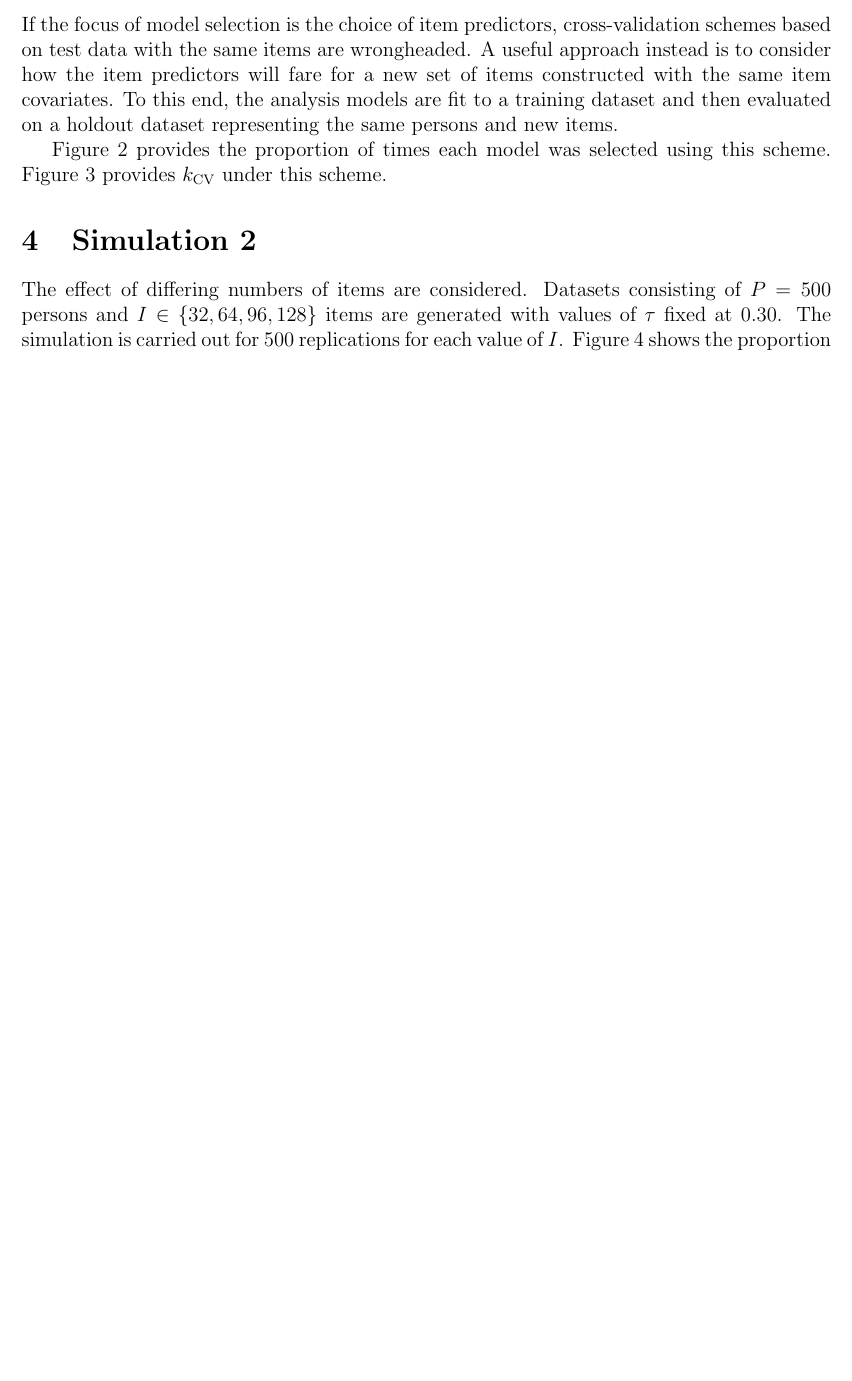
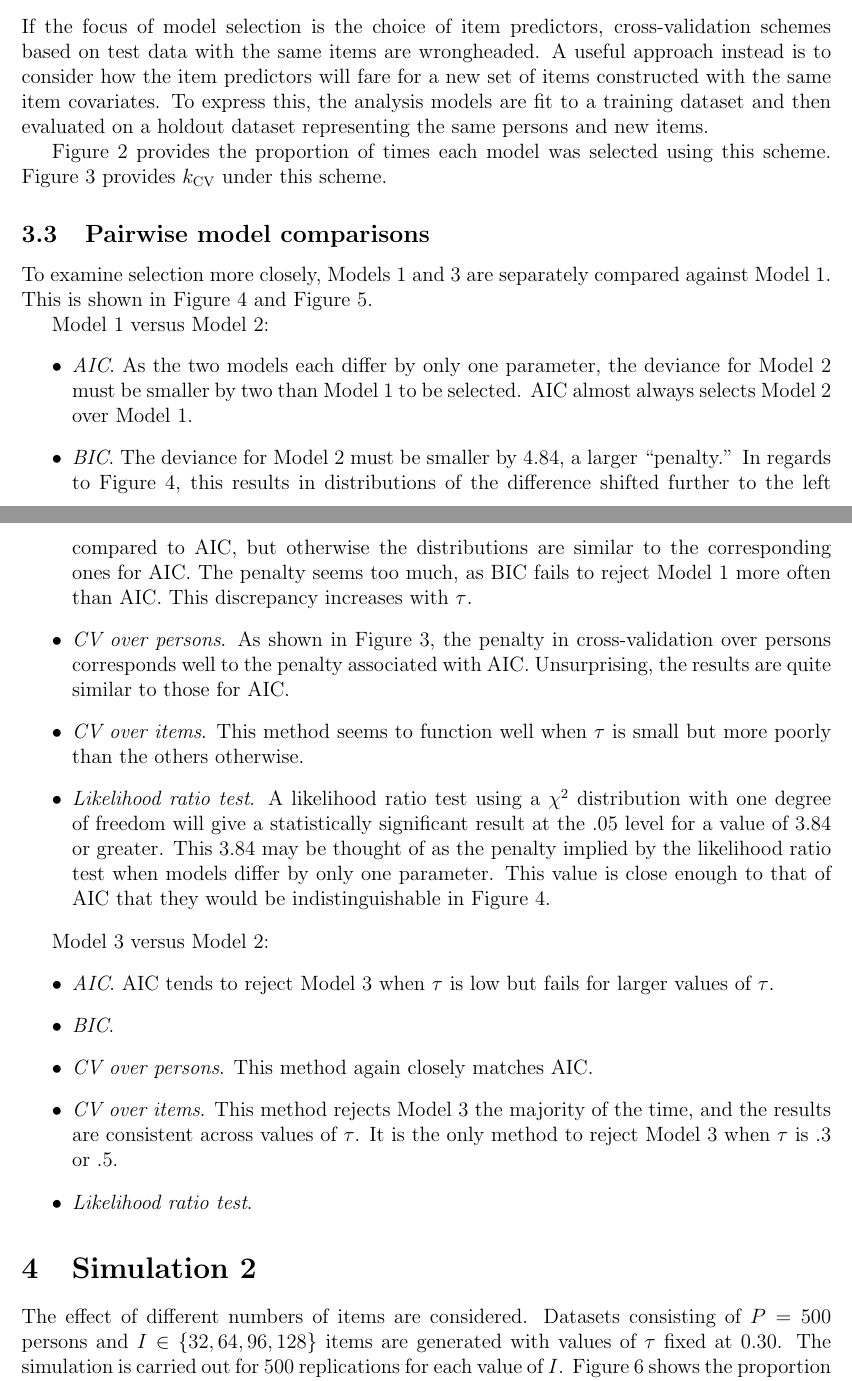
Before and after one commit to danielcfurr/Dissertation, a LaTeX document (chapter_2.tex): part of page 7 of 8 before the commit and two parts of pages 7 and 8 of 9 after it, the two joined at a grey line, cut so that both start at the same text, the shorter picture padded with empty space. Compiled offline with pdfLaTeX.

Commit message:
Add two-way comparisons to chapter 2

```diff
--- a/chapter_2.tex
+++ b/chapter_2.tex
@@ -171,10 +171,13 @@ In short, AIC performs poorly for model selection in this instance even though i
 
 \subsection{Holdout cross-validation for item predictors}
 
-If the focus of model selection is the choice of item predictors, cross-validation schemes based on test data with the same items are wrongheaded. A useful approach instead is to consider how the item predictors will fare for a new set of items constructed with the same item covariates. To this end, the analysis models are fit to a training dataset and then evaluated on a holdout dataset representing the same persons and new items.
+If the focus of model selection is the choice of item predictors, cross-validation schemes based on test data with the same items are wrongheaded. A useful approach instead is to consider how the item predictors will fare for a new set of items constructed with the same item covariates. To express this, the analysis models are fit to a training dataset and then evaluated on a holdout dataset representing the same persons and new items.
 
 Figure~\ref{fig:select-overtau} provides the proportion of times each model was selected using this scheme.
 Figure~\ref{fig:k-overtau} provides $k_\mathrm{CV}$ under this scheme.
 %Across all conditions, Model~2 is selected the majority of times. For $I=32$ items, larger values of $\tau$ are associated with a lower selection proportion for Model~2, while this trend is mitigated when $I=128$.
 
 
+\subsection{Pairwise model comparisons}
+
+To examine selection more closely, Models~1 and 3 are separately compared against Model~1. This is shown in Figure~\ref{fig:pairwise-model1} and Figure~\ref{fig:pairwise-model3}.
@@ -181,6 +196,28 @@ Figure~\ref{fig:k-overtau} provides $k_\mathrm{CV}$ under this scheme.
+	\label{fig:pairwise-model3}
+\end{figure}
+
+Model~1 versus Model~2:
+\begin{itemize}
+	\item \emph{AIC}. As the two models each differ by only one parameter, the deviance for Model~2 must be smaller by two than Model~1 to be selected. AIC almost always selects Model~2 over Model~1.
+	\item \emph{BIC}. The deviance for Model~2 must be smaller by 4.84, a larger ``penalty.'' In regards to Figure~\ref{fig:pairwise-model1}, this results in distributions of the difference shifted further to the left compared to AIC, but otherwise the distributions are similar to the corresponding ones for AIC. The penalty seems too much, as BIC fails to reject Model~1 more often than AIC. This discrepancy increases with $\tau$.
+	\item \emph{CV over persons}. As shown in Figure~\ref{fig:k-overtau}, the penalty in cross-validation over persons corresponds well to the penalty associated with AIC. Unsurprising, the results are quite similar to those for AIC.
+	\item \emph{CV over items}. This method seems to function well when $\tau$ is small but more poorly than the others otherwise.
+	\item \emph{Likelihood ratio test}. A likelihood ratio test using a $\chi^2$ distribution with one degree of freedom will give a statistically significant result at the .05 level for a value of 3.84 or greater. This 3.84 may be thought of as the penalty implied by the likelihood ratio test when models differ by only one parameter. This value is close enough to that of AIC that they would be indistinguishable in Figure~\ref{fig:pairwise-model1}.
+\end{itemize}
+
+Model~3 versus Model~2:
+\begin{itemize}
+	\item \emph{AIC}. AIC tends to reject Model~3 when $\tau$ is low but fails for larger values of $\tau$.
+	\item \emph{BIC}.
+	\item \emph{CV over persons}. This method again closely matches AIC.
+	\item \emph{CV over items}. This method rejects Model~3 the majority of the time, and the results are consistent across values of $\tau$. It is the only method to reject Model~3 when $\tau$ is .3 or .5.
+	\item \emph{Likelihood ratio test}.
+\end{itemize}
+
+
 \section{Simulation~2}
 
-The effect of differing numbers of items are considered.
+The effect of different numbers of items are considered.
 Datasets consisting of $P = \npersons$ persons and $I \in \{\nitemsoveritems\}$ items are generated with values of $\tau$ fixed at $\gentauoveritems$. The simulation is carried out for $\nreps$ replications for each value of $I$.
 Figure~\ref{fig:select-overnitems} shows the proportion of times each model is selected depending on the number of items. Figure~\ref{fig:k-overnitems} provides empirical estimates of the effective number of parameters.
 
```
Also changed, not shown: chapter_2.pdf (deleted), chapter_2.tex (26 more changed lines), 6 other files.
